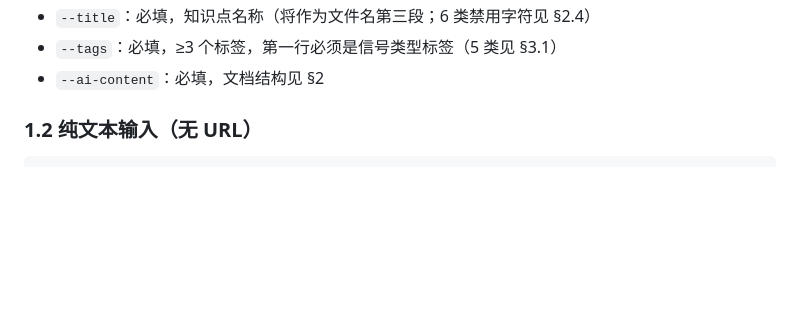
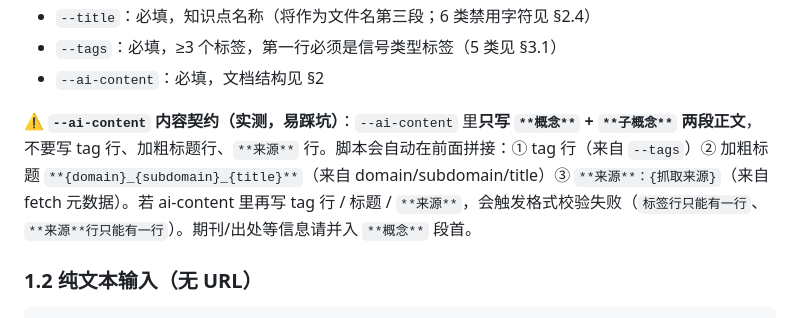
Before and after one commit to shushuzn/mynews, a Markdown page: struct-doc-answer/SKILL.md, the part around the change. Rendered like a GitHub page; blank space fills up the shorter version.

Commit message:
docs(struct-doc-answer): 补充 --ai-content 内容契约，避免重复 tag/来源行触发校验失败

```diff
--- a/struct-doc-answer/SKILL.md
+++ b/struct-doc-answer/SKILL.md
@@ -54,6 +54,8 @@ cd /root/mynews/scripts && python3 process_inbox.py \
 - `--title`：必填，知识点名称（将作为文件名第三段；6 类禁用字符见 §2.4）
 - `--tags`：必填，≥3 个标签，第一行必须是信号类型标签（5 类见 §3.1）
 - `--ai-content`：必填，文档结构见 §2
+
+**⚠️ `--ai-content` 内容契约（实测，易踩坑）**：`--ai-content` 里**只写 `**概念**` + `**子概念**` 两段正文**，不要写 tag 行、加粗标题行、`**来源**` 行。脚本会自动在前面拼接：① tag 行（来自 `--tags`）② 加粗标题 `**{domain}_{subdomain}_{title}**`（来自 domain/subdomain/title）③ `**来源**：{抓取来源}`（来自 fetch 元数据）。若 ai-content 里再写 tag 行 / 标题 / `**来源**`，会触发格式校验失败（`标签行只能有一行`、`**来源**行只能有一行`）。期刊/出处等信息请并入 `**概念**` 段首。
 
 ### 1.2 纯文本输入（无 URL）
 
```
